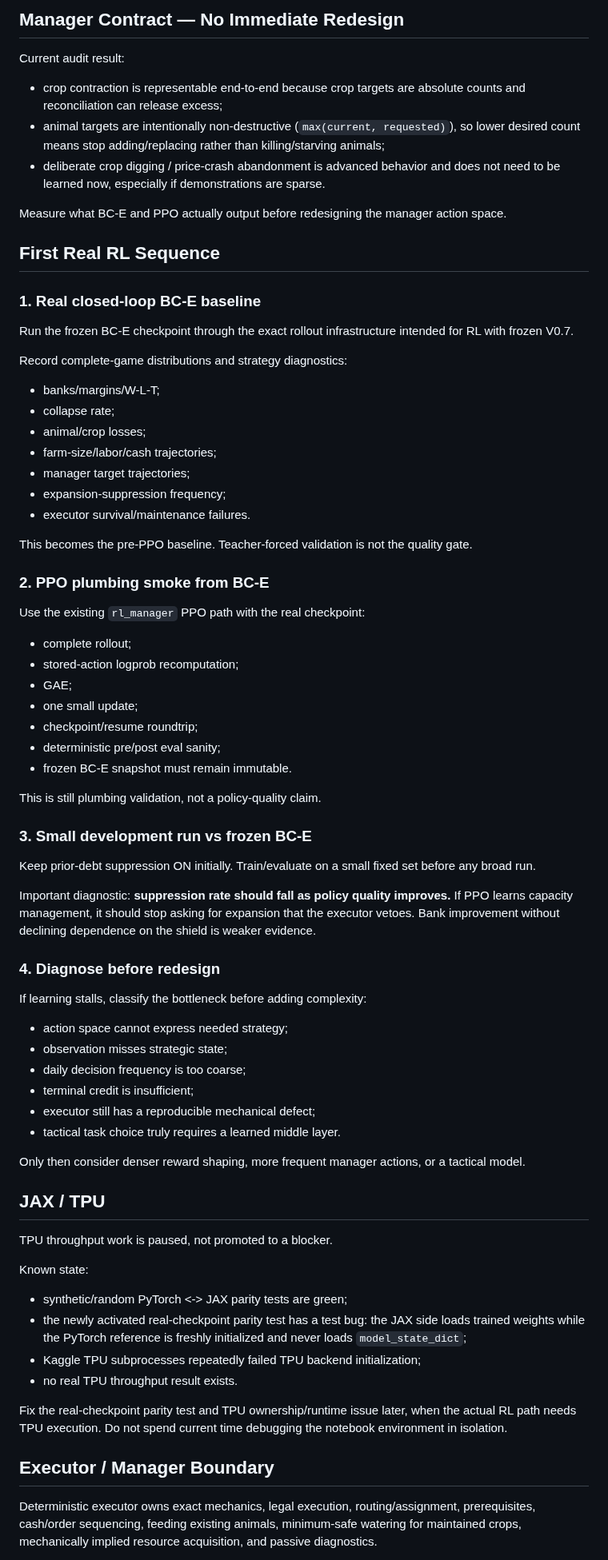
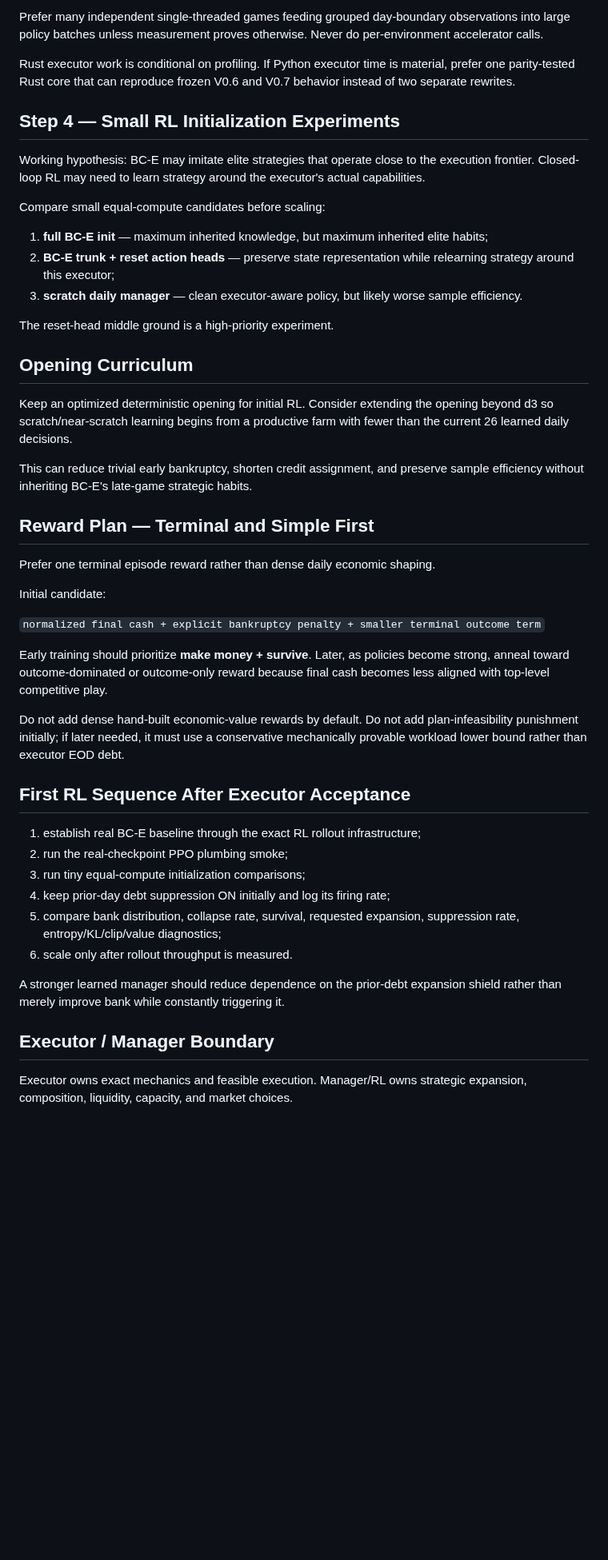
Before and after one commit to BillXu21/Kaggriculture, a Markdown page: PLANS.md, the part around one of its changes. Shown at 80% size. Drawn GitHub-style; blank space fills up the shorter version.

```diff
--- a/PLANS.md
+++ b/PLANS.md
@@ -66,79 +76,50 @@ Only use custom traces when manager/task/assignment/feed/water/debt metadata is
 
-## Manager Contract — No Immediate Redesign
+Prefer many independent single-threaded games feeding grouped day-boundary observations into large policy batches unless measurement proves otherwise. Never do per-environment accelerator calls.
 
-Current audit result:
+Rust executor work is conditional on profiling. If Python executor time is material, prefer one parity-tested Rust core that can reproduce frozen V0.6 and V0.7 behavior instead of two separate rewrites.
 
-- crop contraction is representable end-to-end because crop targets are absolute counts and reconciliation can release excess;
-- animal targets are intentionally non-destructive (`max(current, requested)`), so lower desired count means stop adding/replacing rather than killing/starving animals;
-- deliberate crop digging / price-crash abandonment is advanced behavior and does not need to be learned now, especially if demonstrations are sparse.
+## Step 4 — Small RL Initialization Experiments
 
-Measure what BC-E and PPO actually output before redesigning the manager action space.
+Working hypothesis: BC-E may imitate elite strategies that operate close to the execution frontier. Closed-loop RL may need to learn strategy around the executor's actual capabilities.
 
-## First Real RL Sequence
+Compare small equal-compute candidates before scaling:
 
-### 1. Real closed-loop BC-E baseline
+1. **full BC-E init** — maximum inherited knowledge, but maximum inherited elite habits;
+2. **BC-E trunk + reset action heads** — preserve state representation while relearning strategy around this executor;
+3. **scratch daily manager** — clean executor-aware policy, but likely worse sample efficiency.
 
-Run the frozen BC-E checkpoint through the exact rollout infrastructure intended for RL with frozen V0.7.
+The reset-head middle ground is a high-priority experiment.
 
-Record complete-game distributions and strategy diagnostics:
+## Opening Curriculum
 
-- banks/margins/W-L-T;
-- collapse rate;
-- animal/crop losses;
-- farm-size/labor/cash trajectories;
-- manager target trajectories;
-- expansion-suppression frequency;
-- executor survival/maintenance failures.
+Keep an optimized deterministic opening for initial RL. Consider extending the opening beyond d3 so scratch/near-scratch learning begins from a productive farm with fewer than the current 26 learned daily decisions.
 
-This becomes the pre-PPO baseline. Teacher-forced validation is not the quality gate.
+This can reduce trivial early bankruptcy, shorten credit assignment, and preserve sample efficiency without inheriting BC-E's late-game strategic habits.
 
-### 2. PPO plumbing smoke from BC-E
+## Reward Plan — Terminal and Simple First
 
-Use the existing `rl_manager` PPO path with the real checkpoint:
+Prefer one terminal episode reward rather than dense daily economic shaping.
 
-- complete rollout;
-- stored-action logprob recomputation;
-- GAE;
-- one small update;
-- checkpoint/resume roundtrip;
-- deterministic pre/post eval sanity;
-- frozen BC-E snapshot must remain immutable.
+Initial candidate:
 
-This is still plumbing validation, not a policy-quality claim.
+`normalized final cash + explicit bankruptcy penalty + smaller terminal outcome term`
 
-### 3. Small development run vs frozen BC-E
+Early training should prioritize **make money + survive**. Later, as policies become strong, anneal toward outcome-dominated or outcome-only reward because final cash becomes less aligned with top-level competitive play.
 
-Keep prior-debt suppression ON initially. Train/evaluate on a small fixed set before any broad run.
+Do not add dense hand-built economic-value rewards by default. Do not add plan-infeasibility punishment initially; if later needed, it must use a conservative mechanically provable workload lower bound rather than executor EOD debt.
 
-Important diagnostic: **suppression rate should fall as policy quality improves.** If PPO learns capacity management, it should stop asking for expansion that the executor vetoes. Bank improvement without declining dependence on the shield is weaker evidence.
+## First RL Sequence After Executor Acceptance
 
-### 4. Diagnose before redesign
+1. establish real BC-E baseline through the exact RL rollout infrastructure;
+2. run the real-checkpoint PPO plumbing smoke;
+3. run tiny equal-compute initialization comparisons;
+4. keep prior-day debt suppression ON initially and log its firing rate;
+5. compare bank distribution, collapse rate, survival, requested expansion, suppression rate, entropy/KL/clip/value diagnostics;
+6. scale only after rollout throughput is measured.
 
-If learning stalls, classify the bottleneck before adding complexity:
-
-- action space cannot express needed strategy;
-- observation misses strategic state;
-- daily decision frequency is too coarse;
-- terminal credit is insufficient;
-- executor still has a reproducible mechanical defect;
-- tactical task choice truly requires a learned middle layer.
-
-Only then consider denser reward shaping, more frequent manager actions, or a tactical model.
-
-## JAX / TPU
-
-TPU throughput work is paused, not promoted to a blocker.
-
-Known state:
-
-- synthetic/random PyTorch <-> JAX parity tests are green;
-- the newly activated real-checkpoint parity test has a test bug: the JAX side loads trained weights while the PyTorch reference is freshly initialized and never loads `model_state_dict`;
-- Kaggle TPU subprocesses repeatedly failed TPU backend initialization;
-- no real TPU throughput result exists.
-
-Fix the real-checkpoint parity test and TPU ownership/runtime issue later, when the actual RL path needs TPU execution. Do not spend current time debugging the notebook environment in isolation.
+A stronger learned manager should reduce dependence on the prior-debt expansion shield rather than merely improve bank while constantly triggering it.
 
 ## Executor / Manager Boundary
 
-Deterministic executor owns exact mechanics, legal execution, routing/assignment, prerequisites, cash/order sequencing, feeding existing animals, minimum-safe watering for maintained crops, mechanically implied resource acquisition, and passive diagnostics.
+Executor owns exact mechanics and feasible execution. Manager/RL owns strategic expansion, composition, liquidity, capacity, and market choices.
 
```
Also changed, not shown: other parts of PLANS.md (+66 -50 lines).
